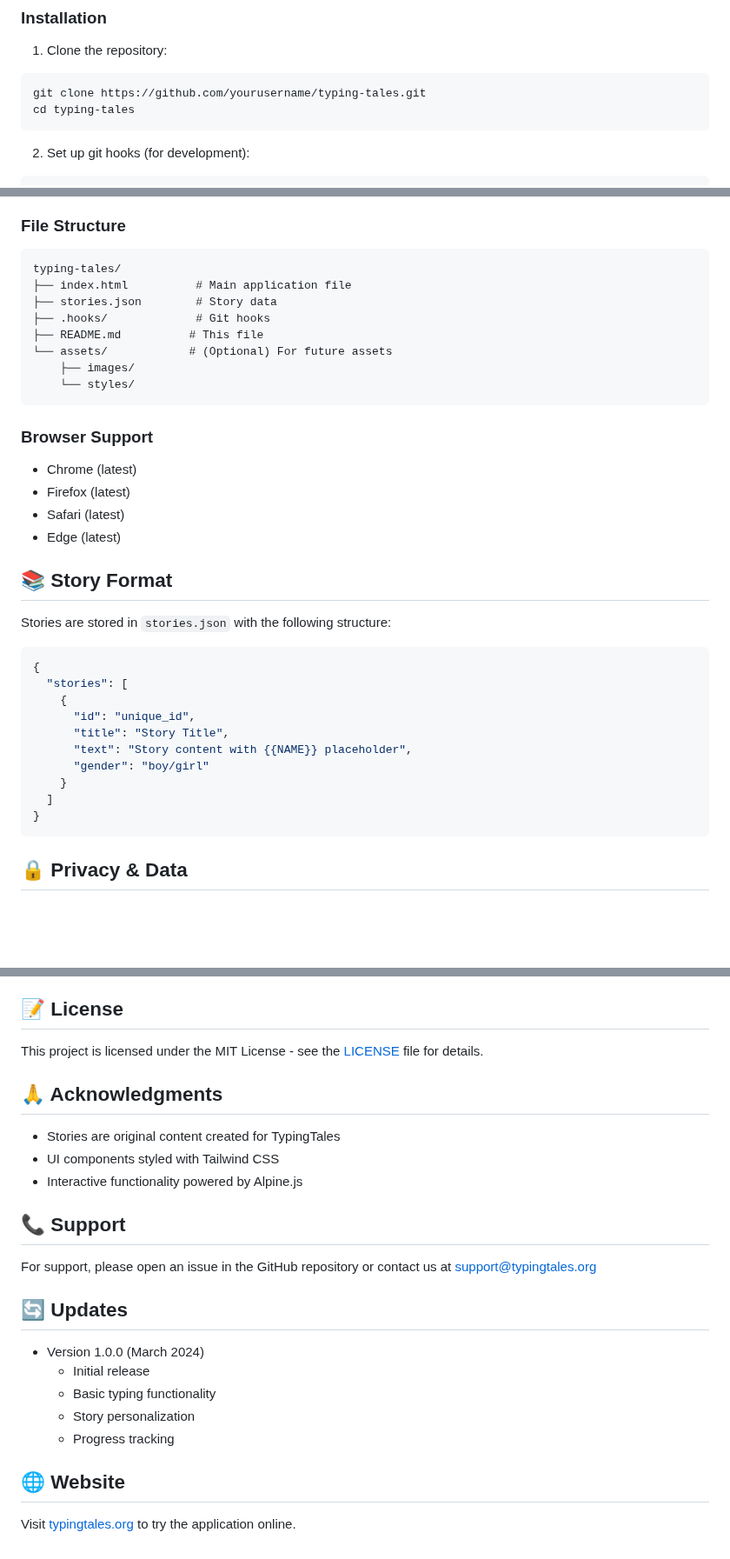
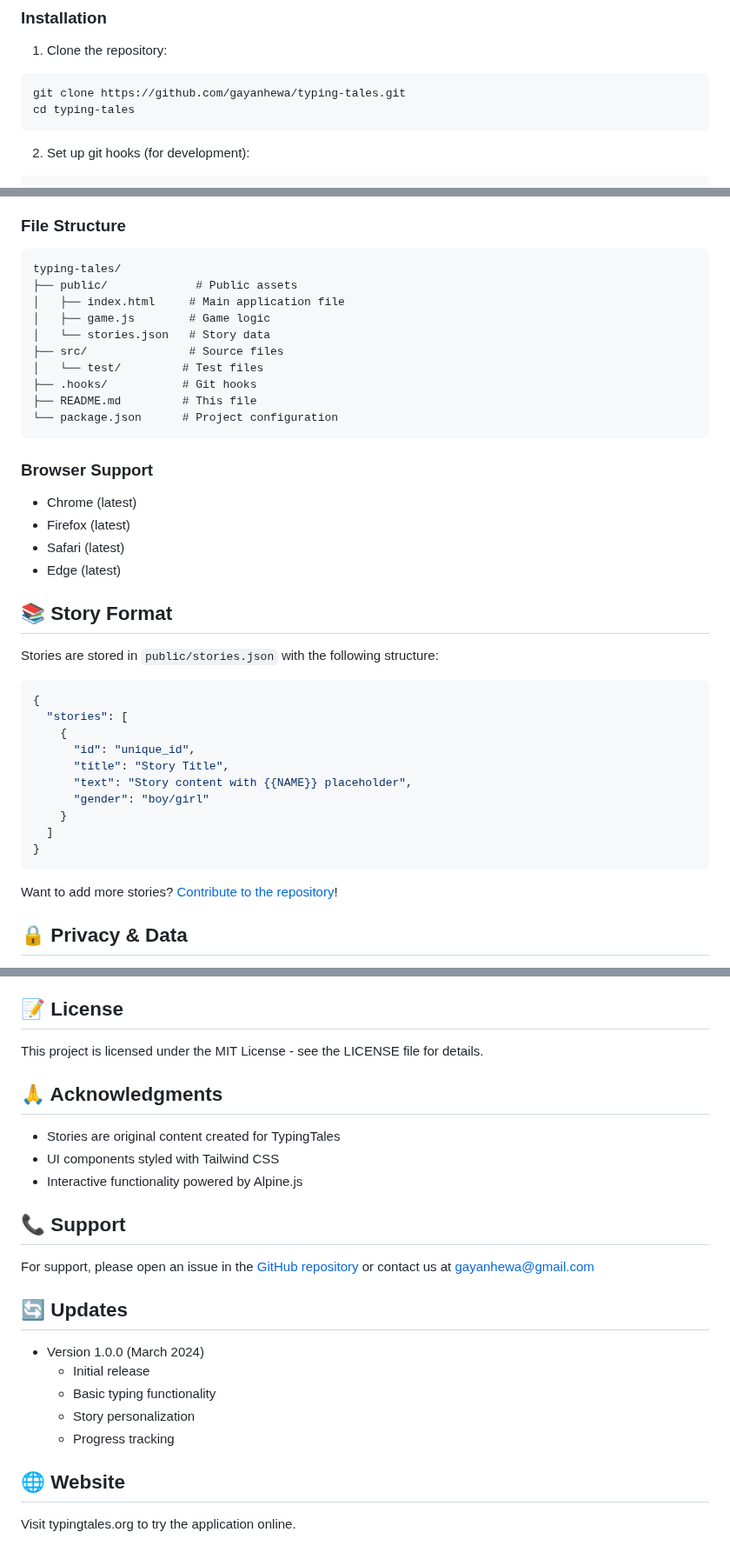
Before and after one commit to gayanhewa/typing-tales, a Markdown page: README.md, 3 parts joined by grey strips. Shown at 87% size. Rendered like a GitHub page; blank space fills up the shorter version.

````diff
--- a/README.md
+++ b/README.md
@@ -36,7 +36,7 @@ TypingTales is an engaging web-based typing practice application designed specif
 1. Clone the repository:
 
 ```bash
-git clone https://github.com/yourusername/typing-tales.git
+git clone https://github.com/gayanhewa/typing-tales.git
 cd typing-tales
 ```
 
@@ -88,13 +88,15 @@ http://localhost:8000
 
 ```
 typing-tales/
-├── index.html          # Main application file
-├── stories.json        # Story data
-├── .hooks/             # Git hooks
-├── README.md          # This file
-└── assets/            # (Optional) For future assets
-    ├── images/
-    └── styles/
+├── public/             # Public assets
+│   ├── index.html     # Main application file
+│   ├── game.js        # Game logic
+│   └── stories.json   # Story data
+├── src/               # Source files
+│   └── test/         # Test files
+├── .hooks/           # Git hooks
+├── README.md         # This file
+└── package.json      # Project configuration
 ```
 
 ### Browser Support
@@ -106,7 +108,7 @@ typing-tales/
 
 ## 📚 Story Format
 
-Stories are stored in `stories.json` with the following structure:
+Stories are stored in `public/stories.json` with the following structure:
 
 ```json
 {
@@ -120,6 +122,8 @@ Stories are stored in `stories.json` with the following structure:
   ]
 }
 ```
+
+Want to add more stories? [Contribute to the repository](https://github.com/gayanhewa/typing-tales)!
 
 ## 🔒 Privacy & Data
 
@@ -140,7 +144,7 @@ Contributions are welcome! Please feel free to submit a Pull Request.
 
 ## 📝 License
 
-This project is licensed under the MIT License - see the [LICENSE](LICENSE) file for details.
+This project is licensed under the MIT License - see the LICENSE file for details.
 
 ## 🙏 Acknowledgments
 
@@ -150,7 +154,7 @@ This project is licensed under the MIT License - see the [LICENSE](LICENSE) file
 
 ## 📞 Support
 
-For support, please open an issue in the GitHub repository or contact us at support@typingtales.org
+For support, please open an issue in the [GitHub repository](https://github.com/gayanhewa/typing-tales) or contact us at gayanhewa@gmail.com
 
 ## 🔄 Updates
 
@@ -162,4 +166,4 @@ For support, please open an issue in the GitHub repository or contact us at supp
 
 ## 🌐 Website
 
-Visit [typingtales.org](https://typingtales.org) to try the application online.
+Visit typingtales.org to try the application online.
````
